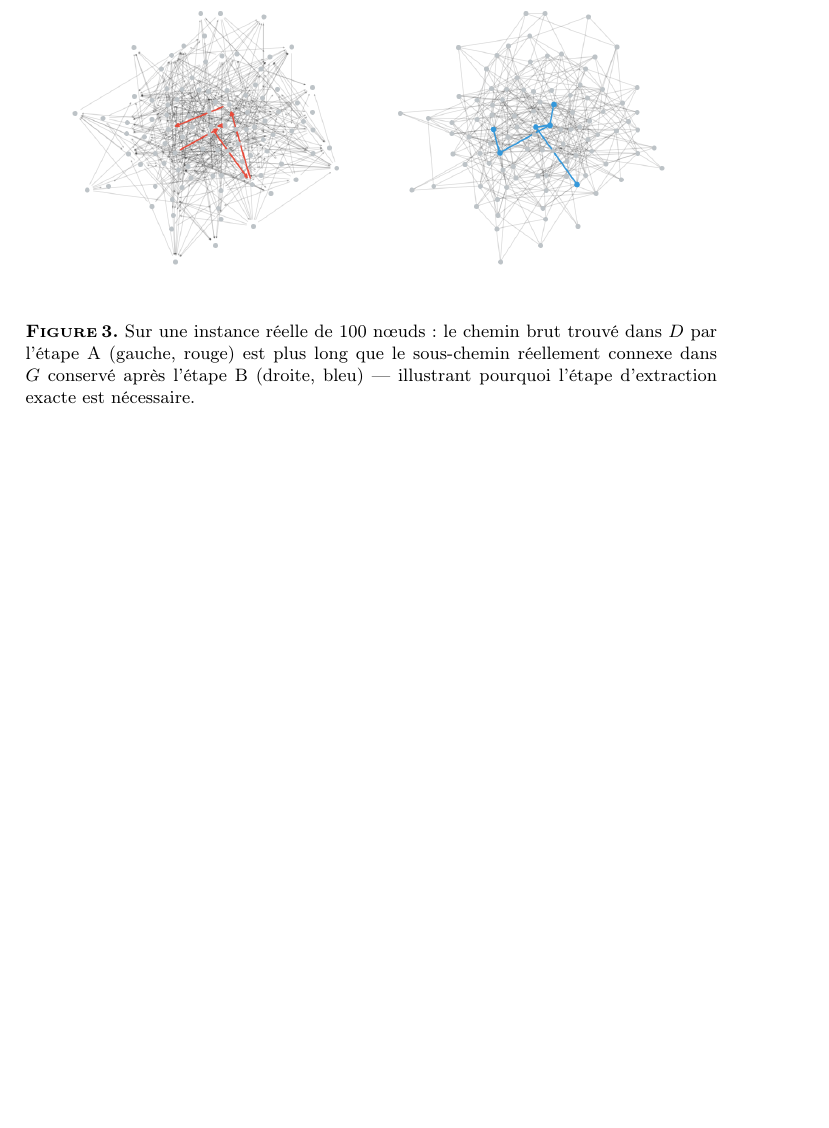
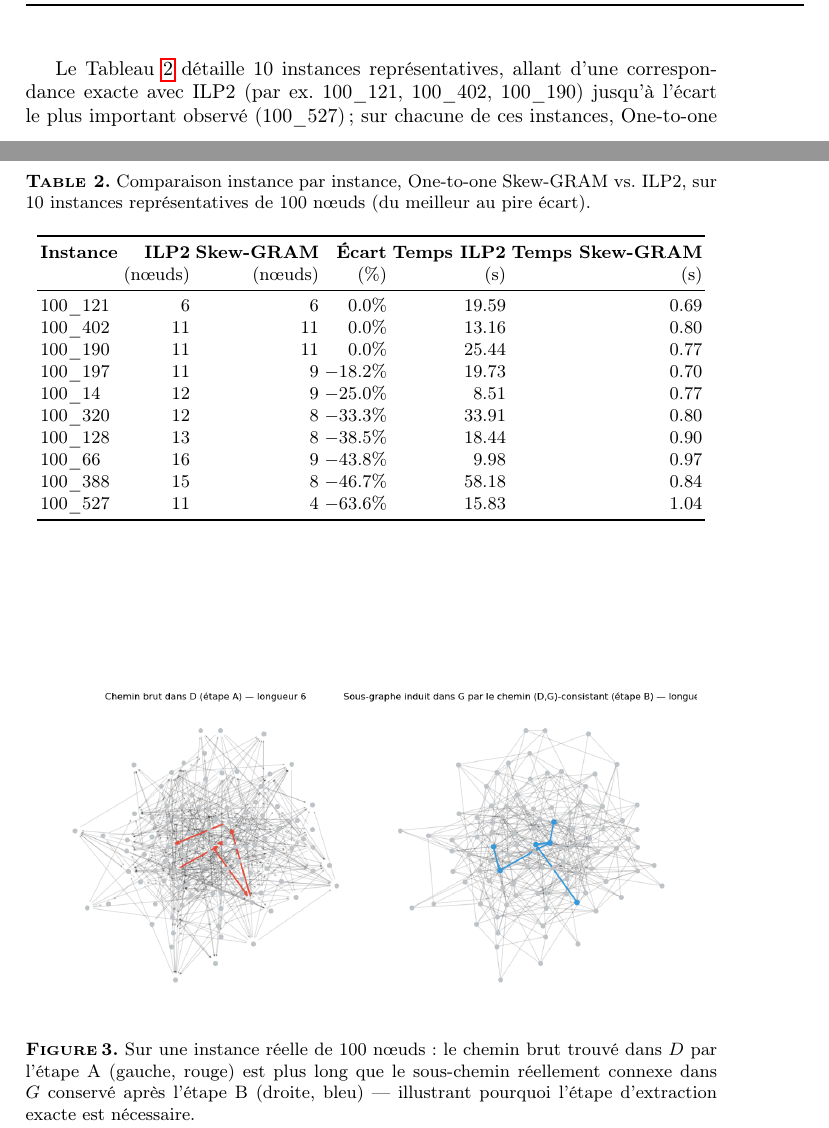
Before and after one commit to AymanMady/deep-learning, a LaTeX paper (paper_fr/main.tex): part of page 6 of 7 before the commit and two parts of pages 5 and 6 of 8 after it, the two joined at a grey line, cut at the place of the change, the shorter picture padded with empty space. Compiled offline with pdfLaTeX.

Commit message:
Update figure captions and add per-instance comparison table in main.tex for clarity

```diff
--- a/paper_fr/main.tex
+++ b/paper_fr/main.tex
@@ -126,6 +126,29 @@ ILP2 \cite{sidi} (Solveur exact) & $9.97$ nœuds & $28.0$ s & référence \\
 \end{tabular}
 \end{table}
 
+\begin{table}[htbp]
+\centering
+\caption{Comparaison instance par instance, One-to-one Skew-GRAM vs.\ ILP2, sur 10 instances représentatives de 100 nœuds (du meilleur au pire écart).}
+\label{tab:per-instance}
+\begin{tabular}{lrrrrr}
+\toprule
+\textbf{Instance} & \textbf{ILP2} & \textbf{Skew-GRAM} & \textbf{Écart} & \textbf{Temps ILP2} & \textbf{Temps Skew-GRAM} \\
+ & (nœuds) & (nœuds) & (\%) & (s) & (s) \\
+\midrule
+100\_121 & 6  & 6  & $0.0\%$   & $19.59$ & $0.69$ \\
+100\_402 & 11 & 11 & $0.0\%$   & $13.16$ & $0.80$ \\
+100\_190 & 11 & 11 & $0.0\%$   & $25.44$ & $0.77$ \\
+100\_197 & 11 & 9  & $-18.2\%$ & $19.73$ & $0.70$ \\
+100\_14  & 12 & 9  & $-25.0\%$ & $8.51$  & $0.77$ \\
+100\_320 & 12 & 8  & $-33.3\%$ & $33.91$ & $0.80$ \\
+100\_128 & 13 & 8  & $-38.5\%$ & $18.44$ & $0.90$ \\
+100\_66  & 16 & 9  & $-43.8\%$ & $9.98$  & $0.97$ \\
+100\_388 & 15 & 8  & $-46.7\%$ & $58.18$ & $0.84$ \\
+100\_527 & 11 & 4  & $-63.6\%$ & $15.83$ & $1.04$ \\
+\bottomrule
+\end{tabular}
+\end{table}
+
 \begin{figure}[htbp]
 \centering
 \includegraphics[width=0.95\textwidth]{08_graph_topology_paths.png}
@@ -140,7 +163,7 @@ ILP2 \cite{sidi} (Solveur exact) & $9.97$ nœuds & $28.0$ s & référence \\
 \label{fig:comparison}
 \end{figure}
 
-Testé sur 38 réseaux d'Erdős-Rényi (100 nœuds), One-to-one Skew-GRAM extrait des modules fonctionnels de \textbf{7.13 nœuds} en moyenne, soit un écart moyen de $-30\%$ par rapport à l'optimum ILP2, et égale ou dépasse ILP2 sur \textbf{13 des 36} instances disposant d'un optimum connu. Là où l'état de l'art par Deep Learning échoue (1.2 nœuds), la combinaison d'une anticipation exacte sur le DAG, d'embeddings appris et d'un guidage par $G$ referme une grande partie de l'écart à l'optimum. Le temps d'inférence chute de 28 secondes à \textbf{2.7 secondes} en moyenne ($\sim 10\times$ plus rapide), rendant cette approche viable pour l'analyse de réseaux de plus grande échelle. Retirer l'anticipation DAG (c.-à-d. décoder uniquement par similarité d'embeddings) effondre la longueur moyenne à 5.87 nœuds, confirmant qu'éviter les culs-de-sac prématurés dans $D$ est le facteur dominant des gains observés. Les instances les plus faibles restantes s'expliquent par la variance intrinsèque de l'échantillonnage stochastique à graine fixe, plutôt que par une limite systématique de la fonction de score : sur l'instance la moins bonne, un ré-échantillonnage avec une autre graine retrouve un chemin plus de 4 fois plus long.
+Le Tableau \ref{tab:per-instance} détaille 10 instances représentatives, allant d'une correspondance exacte avec ILP2 (par ex. 100\_121, 100\_402, 100\_190) jusqu'à l'écart le plus important observé (100\_527) ; sur chacune de ces instances, One-to-one Skew-GRAM reste un à deux ordres de grandeur plus rapide qu'ILP2. Testé sur 38 réseaux d'Erdős-Rényi (100 nœuds), One-to-one Skew-GRAM extrait des modules fonctionnels de \textbf{7.13 nœuds} en moyenne, soit un écart moyen de $-30\%$ par rapport à l'optimum ILP2, et égale ou dépasse ILP2 sur \textbf{13 des 36} instances disposant d'un optimum connu. Là où l'état de l'art par Deep Learning échoue (1.2 nœuds), la combinaison d'une anticipation exacte sur le DAG, d'embeddings appris et d'un guidage par $G$ referme une grande partie de l'écart à l'optimum. Le temps d'inférence chute de 28 secondes à \textbf{2.7 secondes} en moyenne ($\sim 10\times$ plus rapide), rendant cette approche viable pour l'analyse de réseaux de plus grande échelle. Retirer l'anticipation DAG (c.-à-d. décoder uniquement par similarité d'embeddings) effondre la longueur moyenne à 5.87 nœuds, confirmant qu'éviter les culs-de-sac prématurés dans $D$ est le facteur dominant des gains observés. Les instances les plus faibles restantes s'expliquent par la variance intrinsèque de l'échantillonnage stochastique à graine fixe, plutôt que par une limite systématique de la fonction de score : sur l'instance la moins bonne, un ré-échantillonnage avec une autre graine retrouve un chemin plus de 4 fois plus long.
 
 \section{Conclusion}
 Le problème One-to-one SkewGRAM illustre la complexité d'aligner la causalité et la fonction en biologie. En combinant un embedding de nœuds de type Skip-Gram du graphe causal $D$ avec une anticipation exacte par programmation dynamique et un biais de connexité à $G$ au moment du décodage, nous avons développé une heuristique environ dix fois plus rapide que le solveur exact ILP2, générant des chemins biologiques nettement plus longs et pertinents que les approches neuronales de bout-en-bout aveugles, tout en restant fidèle à la définition exacte de la (D,G)-consistance grâce à une étape de validation exacte et non incrémentale.
```
Also changed, not shown: paper_en/main.tex (+25 -2 lines), figures/09_problem_illustration.png, paper_en/09_problem_illustration.png, paper_fr/09_problem_illustration.png, paper_fr/main.tex (2 more changed lines), 1 other file.
